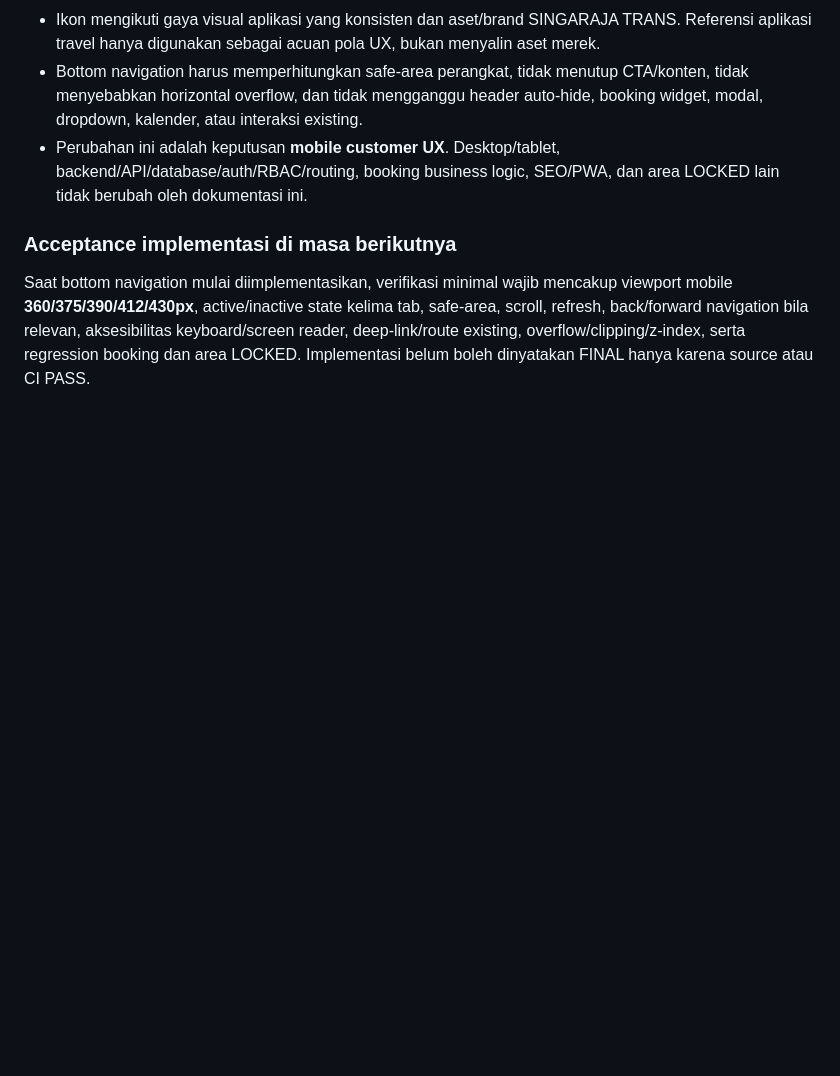
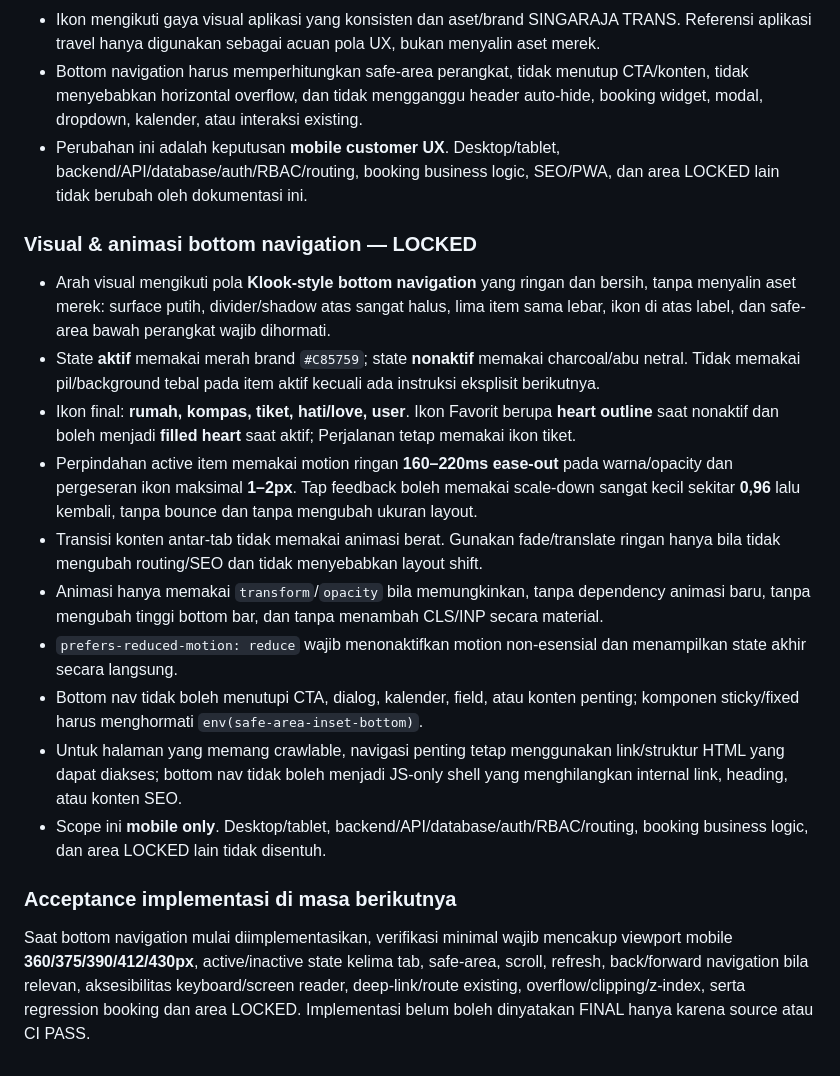
Before and after one commit to singarajatrans/singarajatrans-web, a Markdown page: PRD-Design-Singaraja-Trans.md, the part around the change. Rendered like a GitHub page; blank space fills up the shorter version.

Commit message:
docs: lock mobile bottom nav visual and motion

```diff
--- a/PRD-Design-Singaraja-Trans.md
+++ b/PRD-Design-Singaraja-Trans.md
@@ -661,6 +661,19 @@ Bottom navigation mobile SINGARAJA TRANS ditetapkan sebagai struktur permanen be
 - Bottom navigation harus memperhitungkan safe-area perangkat, tidak menutup CTA/konten, tidak menyebabkan horizontal overflow, dan tidak mengganggu header auto-hide, booking widget, modal, dropdown, kalender, atau interaksi existing.
 - Perubahan ini adalah keputusan **mobile customer UX**. Desktop/tablet, backend/API/database/auth/RBAC/routing, booking business logic, SEO/PWA, dan area LOCKED lain tidak berubah oleh dokumentasi ini.
 
+### Visual & animasi bottom navigation — LOCKED
+
+- Arah visual mengikuti pola **Klook-style bottom navigation** yang ringan dan bersih, tanpa menyalin aset merek: surface putih, divider/shadow atas sangat halus, lima item sama lebar, ikon di atas label, dan safe-area bawah perangkat wajib dihormati.
+- State **aktif** memakai merah brand `#C85759`; state **nonaktif** memakai charcoal/abu netral. Tidak memakai pil/background tebal pada item aktif kecuali ada instruksi eksplisit berikutnya.
+- Ikon final: **rumah, kompas, tiket, hati/love, user**. Ikon Favorit berupa **heart outline** saat nonaktif dan boleh menjadi **filled heart** saat aktif; Perjalanan tetap memakai ikon tiket.
+- Perpindahan active item memakai motion ringan **160–220ms ease-out** pada warna/opacity dan pergeseran ikon maksimal **1–2px**. Tap feedback boleh memakai scale-down sangat kecil sekitar **0,96** lalu kembali, tanpa bounce dan tanpa mengubah ukuran layout.
+- Transisi konten antar-tab tidak memakai animasi berat. Gunakan fade/translate ringan hanya bila tidak mengubah routing/SEO dan tidak menyebabkan layout shift.
+- Animasi hanya memakai `transform`/`opacity` bila memungkinkan, tanpa dependency animasi baru, tanpa mengubah tinggi bottom bar, dan tanpa menambah CLS/INP secara material.
+- `prefers-reduced-motion: reduce` wajib menonaktifkan motion non-esensial dan menampilkan state akhir secara langsung.
+- Bottom nav tidak boleh menutupi CTA, dialog, kalender, field, atau konten penting; komponen sticky/fixed harus menghormati `env(safe-area-inset-bottom)`.
+- Untuk halaman yang memang crawlable, navigasi penting tetap menggunakan link/struktur HTML yang dapat diakses; bottom nav tidak boleh menjadi JS-only shell yang menghilangkan internal link, heading, atau konten SEO.
+- Scope ini **mobile only**. Desktop/tablet, backend/API/database/auth/RBAC/routing, booking business logic, dan area LOCKED lain tidak disentuh.
+
 ### Acceptance implementasi di masa berikutnya
 
 Saat bottom navigation mulai diimplementasikan, verifikasi minimal wajib mencakup viewport mobile **360/375/390/412/430px**, active/inactive state kelima tab, safe-area, scroll, refresh, back/forward navigation bila relevan, aksesibilitas keyboard/screen reader, deep-link/route existing, overflow/clipping/z-index, serta regression booking dan area LOCKED. Implementasi belum boleh dinyatakan FINAL hanya karena source atau CI PASS.
```
